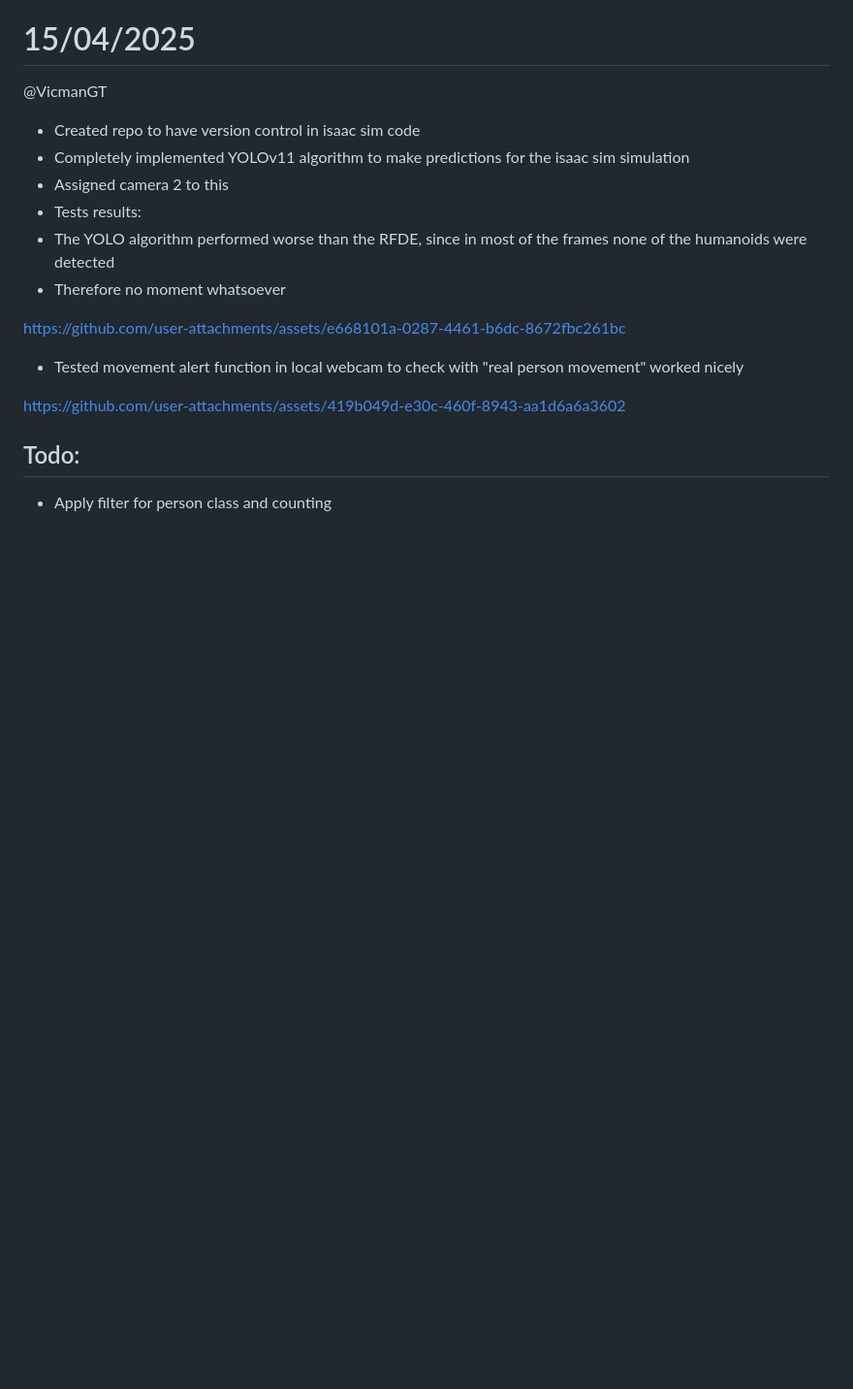
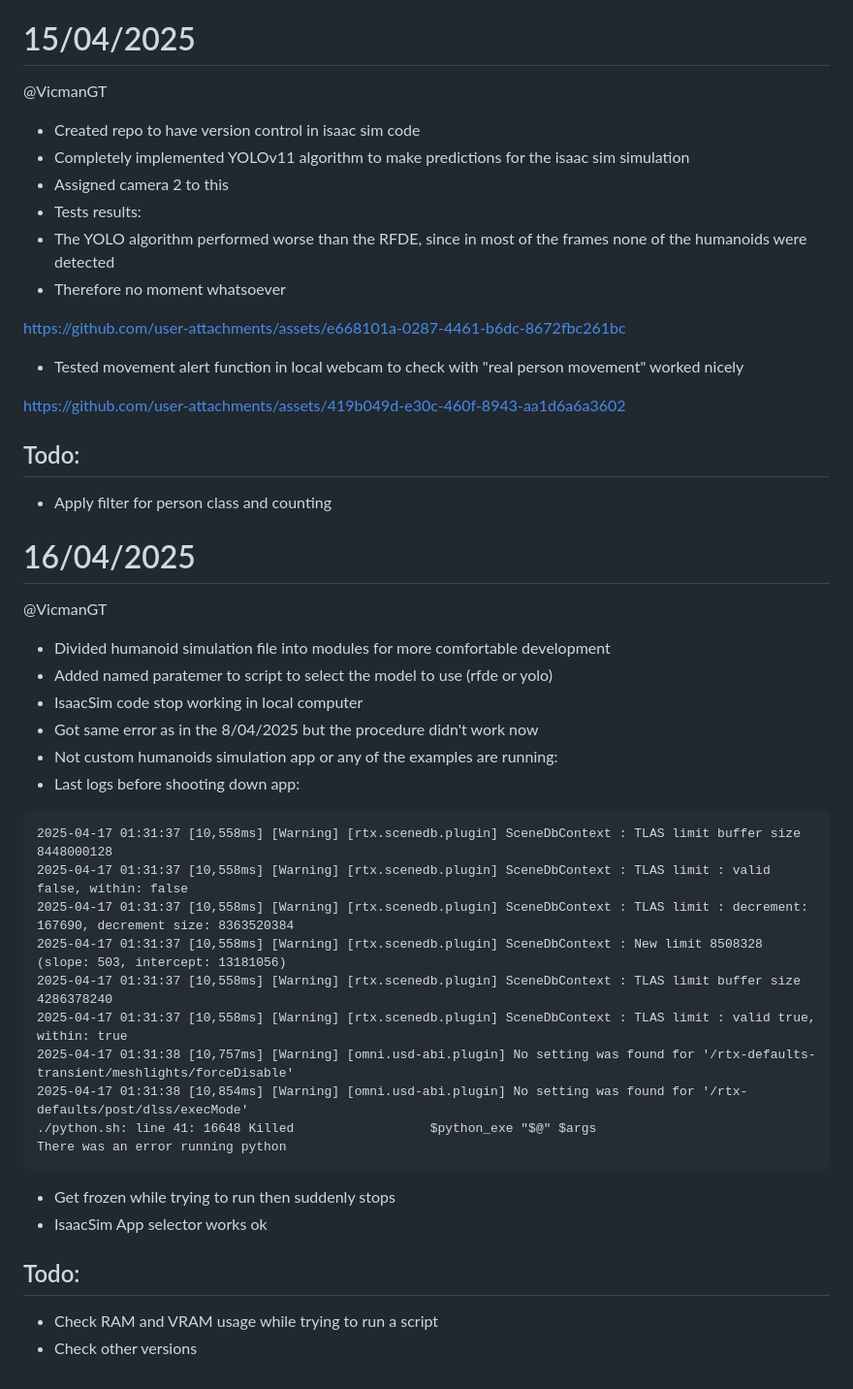
Before and after one commit to covenant-org/luminary, a Markdown page: isaac_sim_lab/reports.md, the part around the change. Shown at 97% size. Rendered like a GitHub page; blank space fills up the shorter version.

````diff
--- a/isaac_sim_lab/reports.md
+++ b/isaac_sim_lab/reports.md
@@ -385,6 +385,32 @@ https://github.com/user-attachments/assets/e668101a-0287-4461-b6dc-8672fbc261bc
 
 https://github.com/user-attachments/assets/419b049d-e30c-460f-8943-aa1d6a6a3602
 
+## Todo:
+- Apply filter for person class and counting
+
+# 16/04/2025
+@VicmanGT
+- Divided humanoid simulation file into modules for more comfortable development
+- Added named paratemer to script to select the model to use (rfde or yolo)
+- IsaacSim code stop working in local computer
+- Got same error as in the 8/04/2025 but the procedure didn't work now
+- Not custom humanoids simulation app or any of the examples are running:
+- Last logs before shooting down app:
+```
+2025-04-17 01:31:37 [10,558ms] [Warning] [rtx.scenedb.plugin] SceneDbContext : TLAS limit buffer size 8448000128
+2025-04-17 01:31:37 [10,558ms] [Warning] [rtx.scenedb.plugin] SceneDbContext : TLAS limit : valid false, within: false
+2025-04-17 01:31:37 [10,558ms] [Warning] [rtx.scenedb.plugin] SceneDbContext : TLAS limit : decrement: 167690, decrement size: 8363520384
+2025-04-17 01:31:37 [10,558ms] [Warning] [rtx.scenedb.plugin] SceneDbContext : New limit 8508328 (slope: 503, intercept: 13181056)
+2025-04-17 01:31:37 [10,558ms] [Warning] [rtx.scenedb.plugin] SceneDbContext : TLAS limit buffer size 4286378240
+2025-04-17 01:31:37 [10,558ms] [Warning] [rtx.scenedb.plugin] SceneDbContext : TLAS limit : valid true, within: true
+2025-04-17 01:31:38 [10,757ms] [Warning] [omni.usd-abi.plugin] No setting was found for '/rtx-defaults-transient/meshlights/forceDisable'
+2025-04-17 01:31:38 [10,854ms] [Warning] [omni.usd-abi.plugin] No setting was found for '/rtx-defaults/post/dlss/execMode'
+./python.sh: line 41: 16648 Killed                  $python_exe "$@" $args
+There was an error running python
+```
+- Get frozen while trying to run then suddenly stops
+- IsaacSim App selector works ok
 
 ## Todo:
-- Apply filter for person class and counting
+- Check RAM and VRAM usage while trying to run a script
+- Check other versions
````
